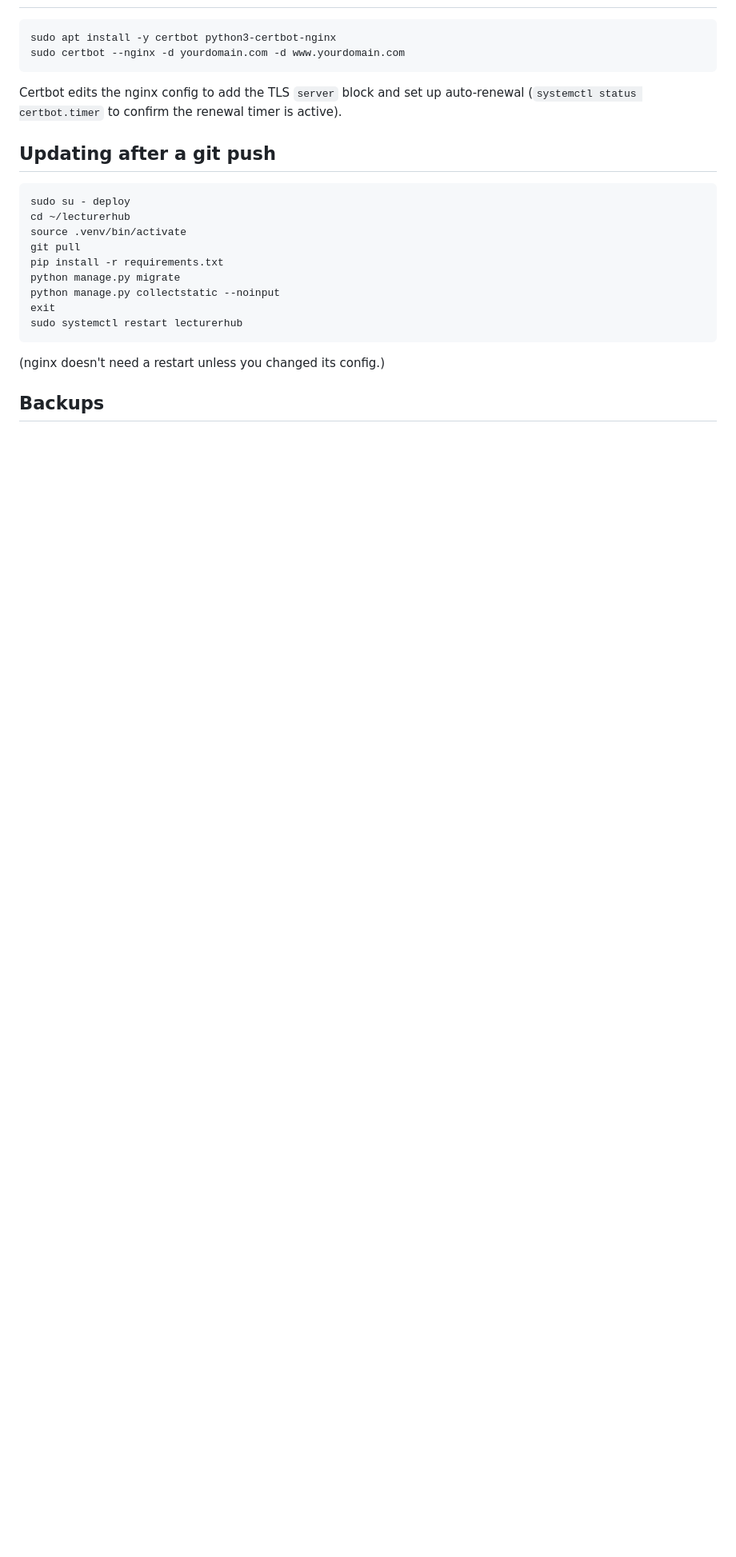
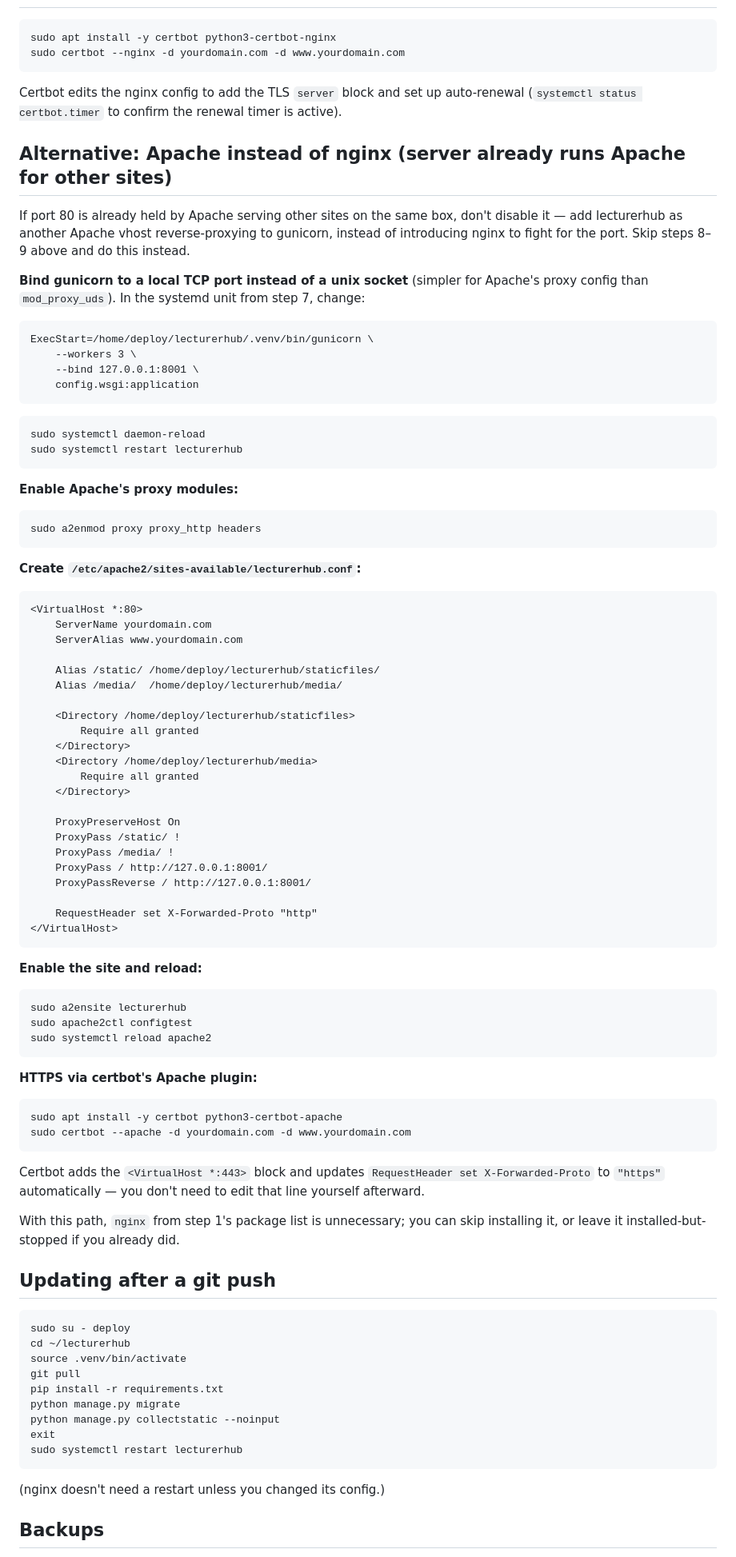
Before and after one commit to sugacode/lecturehub, a Markdown page: docs/DEPLOY_VPS_UBUNTU.md, the part around one of its changes. Shown at 80% size. GitHub-like rendering; blank space fills up the shorter version.

Commit message:
Add Apache reverse-proxy alternative to the VPS deployment guide
Real-world case that came up while deploying: the VPS already runs
Apache serving other sites, so nginx couldn't bind port 80 (bind():
Address already in use). Rather than disable Apache and break those
sites, added an alternative path that reverse-proxies through Apache
itself (mod_proxy/mod_proxy_http) to gunicorn on a local TCP port,
with certbot's Apache plugin for TLS instead of the nginx one.

Also expanded the troubleshooting section with the bind()-failed-port-
already-in-use case and how to tell a legitimate conflict (another
site's Apache) from a stray/stuck process worth just killing.

Co-Authored-By: Claude Sonnet 5 <noreply@anthropic.com>

````diff
--- a/docs/DEPLOY_VPS_UBUNTU.md
+++ b/docs/DEPLOY_VPS_UBUNTU.md
@@ -174,6 +178,77 @@ Certbot edits the nginx config to add the TLS `server` block and set up
 auto-renewal (`systemctl status certbot.timer` to confirm the renewal
 timer is active).
 
+## Alternative: Apache instead of nginx (server already runs Apache for other sites)
+
+If port 80 is already held by Apache serving other sites on the same box,
+don't disable it — add lecturerhub as another Apache vhost reverse-proxying
+to gunicorn, instead of introducing nginx to fight for the port. Skip
+steps 8–9 above and do this instead.
+
+**Bind gunicorn to a local TCP port instead of a unix socket** (simpler for
+Apache's proxy config than `mod_proxy_uds`). In the systemd unit from step
+7, change:
+```
+ExecStart=/home/deploy/lecturerhub/.venv/bin/gunicorn \
+    --workers 3 \
+    --bind 127.0.0.1:8001 \
+    config.wsgi:application
+```
+```bash
+sudo systemctl daemon-reload
+sudo systemctl restart lecturerhub
+```
+
+**Enable Apache's proxy modules:**
+```bash
+sudo a2enmod proxy proxy_http headers
+```
+
+**Create `/etc/apache2/sites-available/lecturerhub.conf`:**
+```apache
+<VirtualHost *:80>
+    ServerName yourdomain.com
+    ServerAlias www.yourdomain.com
+
+    Alias /static/ /home/deploy/lecturerhub/staticfiles/
+    Alias /media/  /home/deploy/lecturerhub/media/
+
+    <Directory /home/deploy/lecturerhub/staticfiles>
+        Require all granted
+    </Directory>
+    <Directory /home/deploy/lecturerhub/media>
+        Require all granted
+    </Directory>
+
+    ProxyPreserveHost On
+    ProxyPass /static/ !
+    ProxyPass /media/ !
+    ProxyPass / http://127.0.0.1:8001/
+    ProxyPassReverse / http://127.0.0.1:8001/
+
+    RequestHeader set X-Forwarded-Proto "http"
+</VirtualHost>
+```
+
+**Enable the site and reload:**
+```bash
+sudo a2ensite lecturerhub
+sudo apache2ctl configtest
+sudo systemctl reload apache2
+```
+
+**HTTPS via certbot's Apache plugin:**
+```bash
+sudo apt install -y certbot python3-certbot-apache
+sudo certbot --apache -d yourdomain.com -d www.yourdomain.com
+```
+Certbot adds the `<VirtualHost *:443>` block and updates
+`RequestHeader set X-Forwarded-Proto` to `"https"` automatically — you
+don't need to edit that line yourself afterward.
+
+With this path, `nginx` from step 1's package list is unnecessary; you can
+skip installing it, or leave it installed-but-stopped if you already did.
+
 ## Updating after a git push
 
 ```bash
````
Also changed, not shown: other parts of docs/DEPLOY_VPS_UBUNTU.md (+16 -3 lines).
